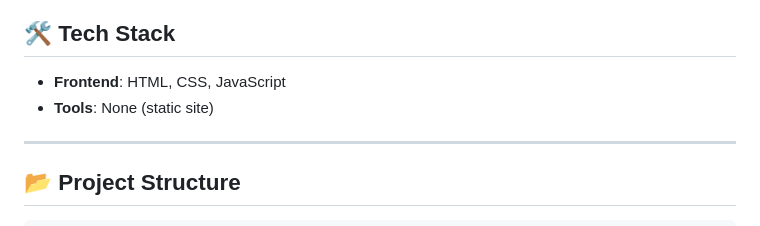
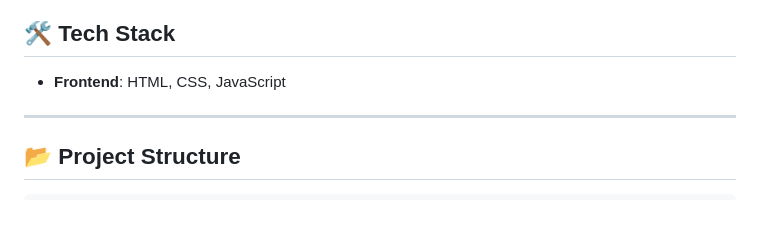
Before and after one commit to Preveen369/youtube_page_clone, a Markdown page: README.md, the part around the change. Drawn GitHub-style.

```diff
--- a/README.md
+++ b/README.md
@@ -32,7 +32,6 @@
 ## 🛠️ Tech Stack
 
 - **Frontend**: HTML, CSS, JavaScript
-- **Tools**: None (static site)
 
 ---
 
```
